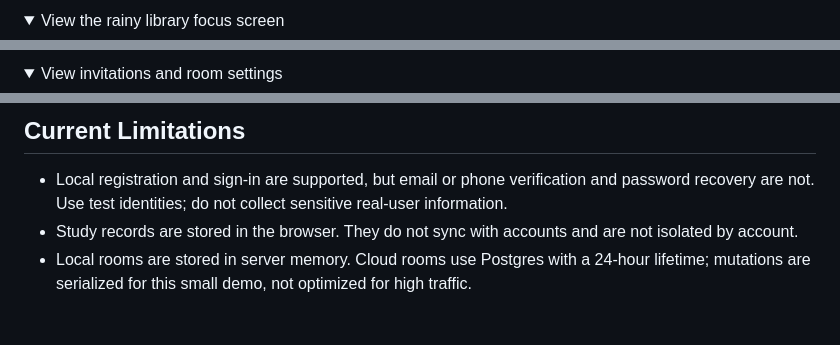
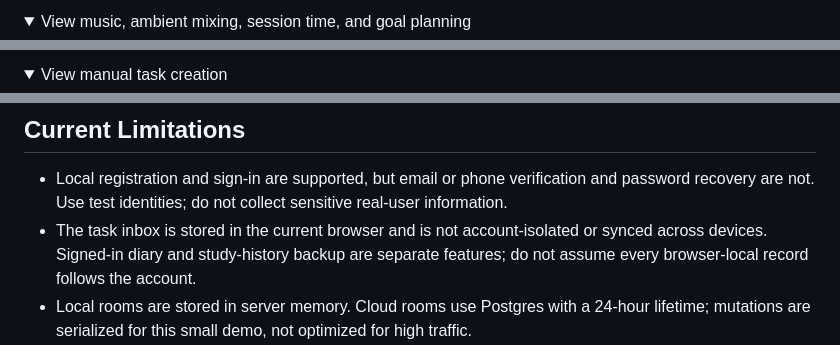
Before and after one commit to Hans0418/qiye-study-room, a Markdown page: README.md, 3 parts joined by grey strips. Drawn GitHub-style; folded sections open; blank space fills up the shorter version.

```diff
--- a/README.md
+++ b/README.md
@@ -62,4 +42,4 @@ The confirmed plan becomes a to-do list. Reorder tasks, select the current task,
 
 <details>
-<summary>View the rainy library focus screen</summary>
+<summary>View music, ambient mixing, session time, and goal planning</summary>
 
@@ -75,4 +63,4 @@ Create a room and invite friends. Members can follow the host's goal or keep the
 
 <details>
-<summary>View invitations and room settings</summary>
+<summary>View manual task creation</summary>
 
@@ -142,7 +164,7 @@ node --test server.test.mjs auth.test.mjs rooms.test.mjs ai-errors.test.mjs focu
 ## Current Limitations
 
 - Local registration and sign-in are supported, but email or phone verification and password recovery are not. Use test identities; do not collect sensitive real-user information.
-- Study records are stored in the browser. They do not sync with accounts and are not isolated by account.
+- The task inbox is stored in the current browser and is not account-isolated or synced across devices. Signed-in diary and study-history backup are separate features; do not assume every browser-local record follows the account.
 - Local rooms are stored in server memory. Cloud rooms use Postgres with a 24-hour lifetime; mutations are serialized for this small demo, not optimized for high traffic.
 - Public login, shared-room APIs, permissions, logout, runtime images, and one real AI plan passed smoke testing on October 14, 2026. Earlier AI requests failed output validation; generation may need a manual retry. This is not a model-quality evaluation or a production-readiness claim.
 
```
Also changed, not shown: other parts of README.md (+60 -38 lines).
